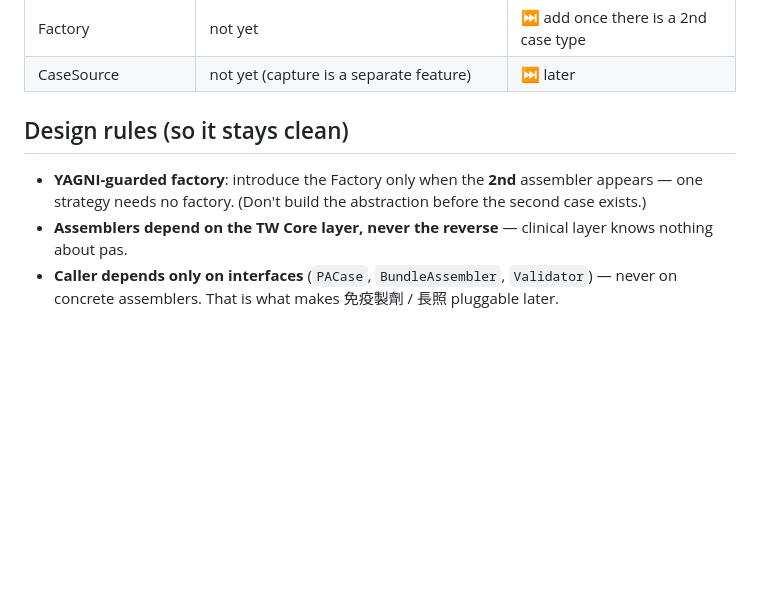
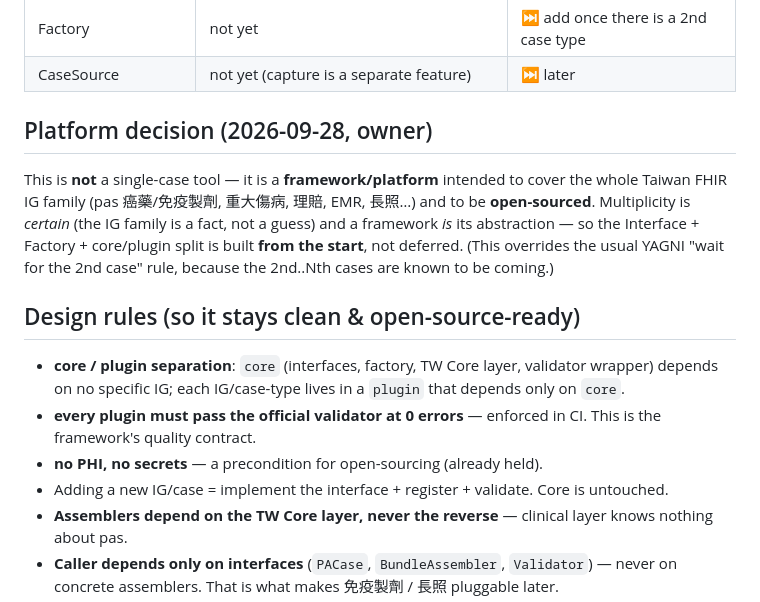
Before and after one commit to tm731531/nhi-pas-fhir, a Markdown page: docs/ARCHITECTURE.md, the part around the change. Drawn GitHub-style; blank space fills up the shorter version.

Commit message:
docs(arch): platform decision — build interface/factory now (framework, to be open-sourced)
Owner override of YAGNI: multiplicity is certain (the whole TW FHIR IG family) and the goal is an
open-source framework, so the core/plugin split + Interface + Factory are foundational, not deferred.
Adds open-source-ready design rules (core/plugin separation; every plugin must pass the official
validator at 0 errors, enforced in CI; no PHI/secrets).

Co-Authored-By: Claude Opus 4.8 (1M context) <noreply@anthropic.com>

```diff
--- a/docs/ARCHITECTURE.md
+++ b/docs/ARCHITECTURE.md
@@ -103,9 +103,20 @@ class CancerDrugAssembler:  # ← today's logic, moved behind the interface
 | Factory | not yet | ⏭ add once there is a 2nd case type |
 | CaseSource | not yet (capture is a separate feature) | ⏭ later |
 
-## Design rules (so it stays clean)
-- **YAGNI-guarded factory**: introduce the Factory only when the **2nd** assembler appears — one strategy
-  needs no factory. (Don't build the abstraction before the second case exists.)
+## Platform decision (2026-09-28, owner)
+This is **not** a single-case tool — it is a **framework/platform** intended to cover the whole Taiwan
+FHIR IG family (pas 癌藥/免疫製劑, 重大傷病, 理賠, EMR, 長照…) and to be **open-sourced**. Multiplicity
+is *certain* (the IG family is a fact, not a guess) and a framework *is* its abstraction — so the
+Interface + Factory + core/plugin split is built **from the start**, not deferred. (This overrides the
+usual YAGNI "wait for the 2nd case" rule, because the 2nd..Nth cases are known to be coming.)
+
+## Design rules (so it stays clean & open-source-ready)
+- **core / plugin separation**: `core` (interfaces, factory, TW Core layer, validator wrapper) depends on
+  no specific IG; each IG/case-type lives in a `plugin` that depends only on `core`.
+- **every plugin must pass the official validator at 0 errors** — enforced in CI. This is the framework's
+  quality contract.
+- **no PHI, no secrets** — a precondition for open-sourcing (already held).
+- Adding a new IG/case = implement the interface + register + validate. Core is untouched.
 - **Assemblers depend on the TW Core layer, never the reverse** — clinical layer knows nothing about pas.
 - **Caller depends only on interfaces** (`PACase`, `BundleAssembler`, `Validator`) — never on concrete
   assemblers. That is what makes 免疫製劑 / 長照 pluggable later.
```
